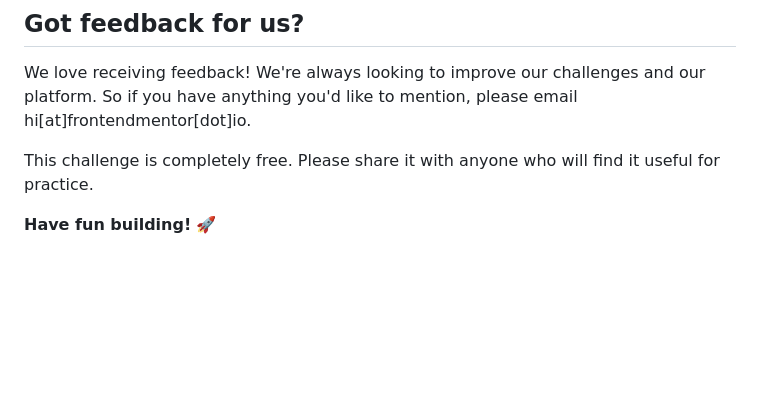
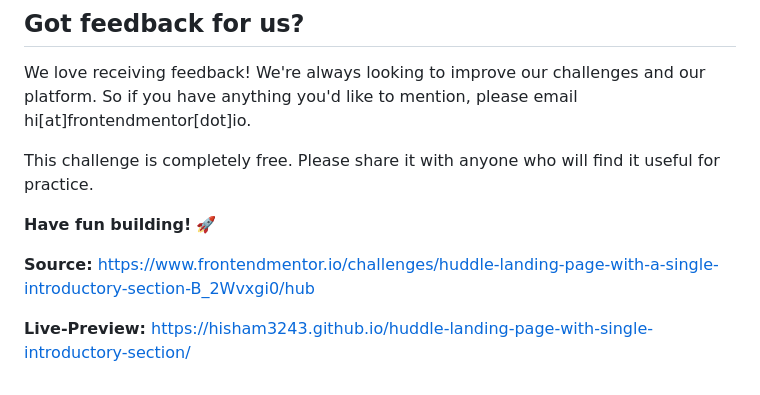
Before and after one commit to Hisham-Echo/huddle-landing-page-with-single-introductory-section, a Markdown page: README.md, the part around the change. Drawn GitHub-style; blank space fills up the shorter version.

Commit message:
Solution

```diff
--- a/README.md
+++ b/README.md
@@ -90,3 +90,9 @@ We love receiving feedback! We're always looking to improve our challenges and o
 This challenge is completely free. Please share it with anyone who will find it useful for practice.
 
 **Have fun building!** 🚀
+
+**Source:**
+https://www.frontendmentor.io/challenges/huddle-landing-page-with-a-single-introductory-section-B_2Wvxgi0/hub
+
+**Live-Preview:**
+https://hisham3243.github.io/huddle-landing-page-with-single-introductory-section/
```
